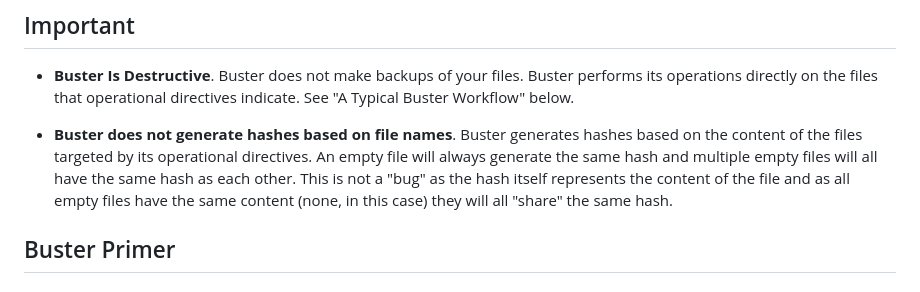
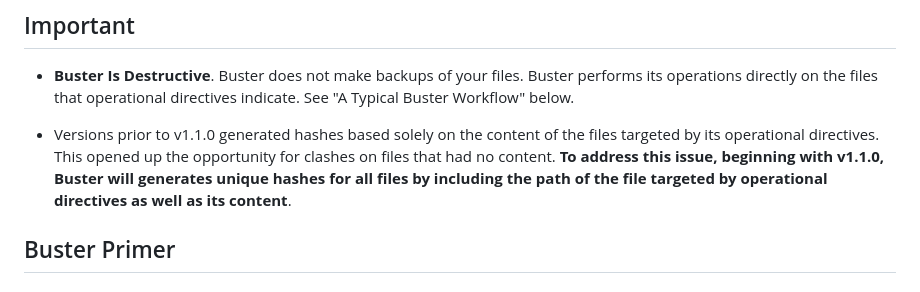
Before and after one commit to 4awpawz/buster, a Markdown page: README.md, the part around one of its changes. Rendered like a GitHub page.

Commit message:
Updated to include blurb about generating unique hashes for files with no content.

```diff
--- a/README.md
+++ b/README.md
@@ -40,7 +40,7 @@ This is the ideal solution if you want to integrate Buster into your project.
 
 * __Buster Is Destructive__. Buster does not make backups of your files. Buster performs its operations directly on the files that operational directives indicate. See "A Typical Buster Workflow" below.
 
-* __Buster does not generate hashes based on file names__. Buster generates hashes based on the content of the files targeted by its operational directives. An empty file will always generate the same hash and multiple empty files will all have the same hash as each other. This is not a "bug" as the hash itself represents the content of the file and as all empty files have the same content (none, in this case) they will all "share" the same hash.
+* Versions prior to v1.1.0 generated hashes based solely on the content of the files targeted by its operational directives. This opened up the opportunity for clashes on files that had no content. __To address this issue, beginning with v1.1.0, Buster will generates unique hashes for all files by including the path of the file targeted by operational directives as well as its content__.
 
 ## Buster Primer
 
```
Also changed, not shown: other parts of README.md (+1 -1 lines).
